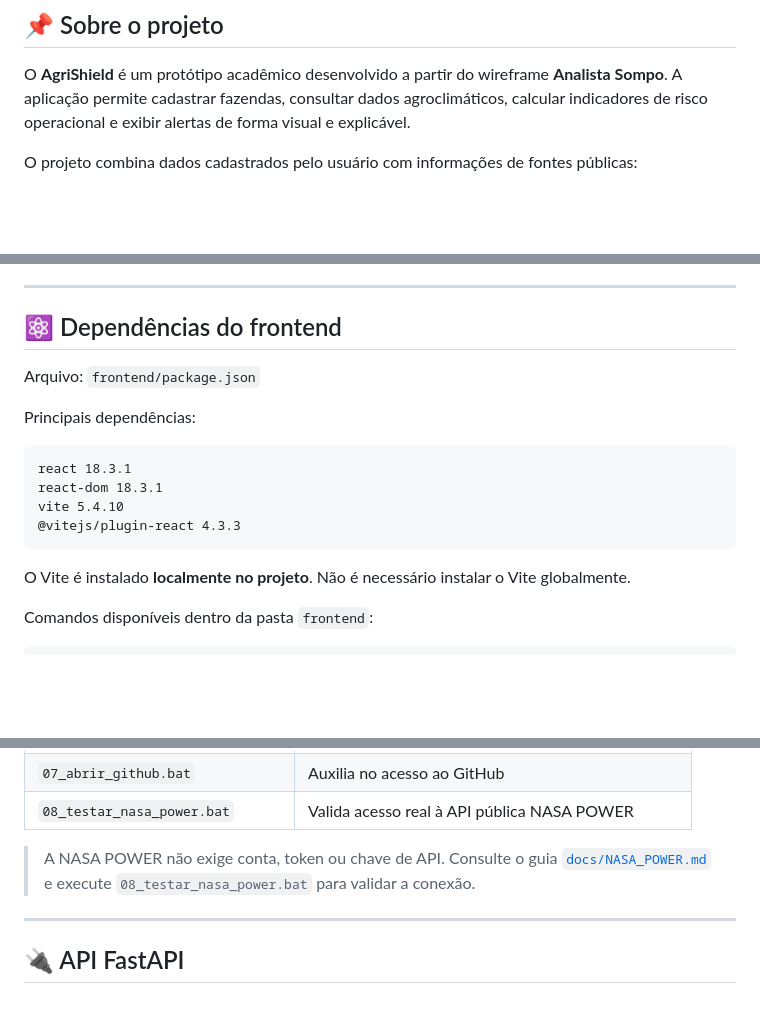
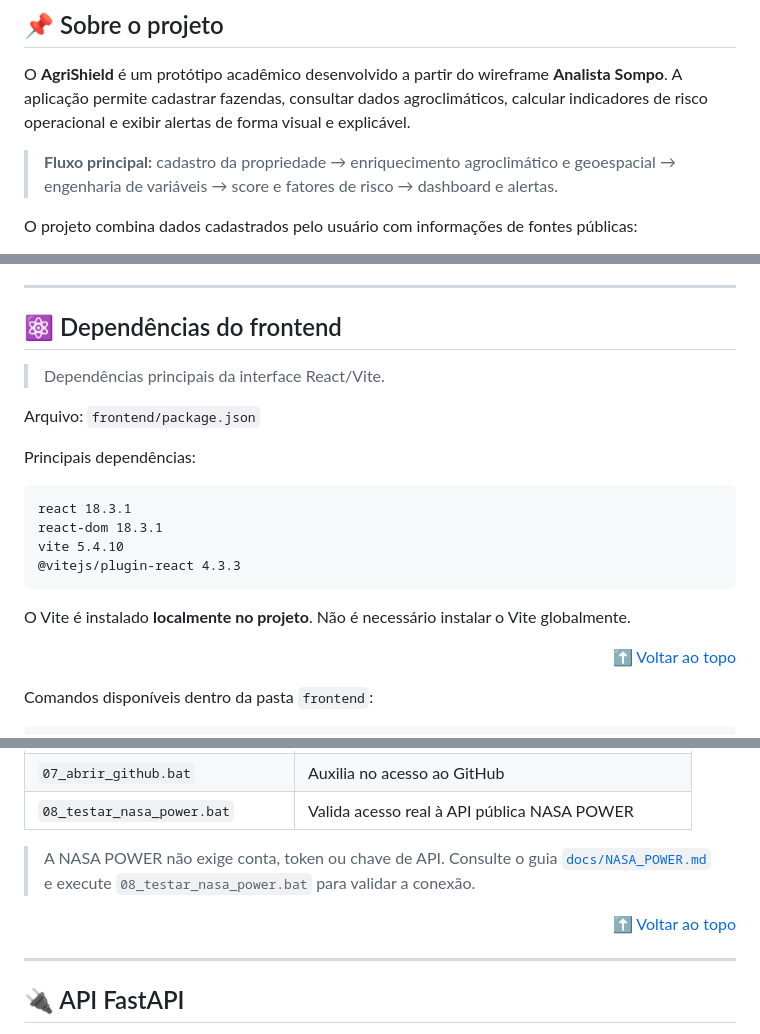
Before and after one commit to ThatsTom/agrieshield-sompo, a Markdown page: README.md, 3 parts joined by grey strips. GitHub-like rendering; blank space fills up the shorter version.

````diff
--- a/README.md
+++ b/README.md
@@ -19,6 +59,8 @@
 ## 📌 Sobre o projeto
 
 O **AgriShield** é um protótipo acadêmico desenvolvido a partir do wireframe **Analista Sompo**. A aplicação permite cadastrar fazendas, consultar dados agroclimáticos, calcular indicadores de risco operacional e exibir alertas de forma visual e explicável.
+
+> **Fluxo principal:** cadastro da propriedade → enriquecimento agroclimático e geoespacial → engenharia de variáveis → score e fatores de risco → dashboard e alertas.
 
 O projeto combina dados cadastrados pelo usuário com informações de fontes públicas:
 
@@ -478,6 +557,8 @@ Nesta primeira versão, o repositório MapBiomas é mantido em memória e serve
 
 ## ⚛️ Dependências do frontend
 
+> Dependências principais da interface React/Vite.
+
 Arquivo: `frontend/package.json`
 
 Principais dependências:
@@ -490,6 +571,8 @@ vite 5.4.10
 ```
 
 O Vite é instalado **localmente no projeto**. Não é necessário instalar o Vite globalmente.
+
+<p align="right"><a href="#top">⬆️ Voltar ao topo</a></p>
 
 Comandos disponíveis dentro da pasta `frontend`:
 
@@ -520,4 +603,6 @@ npm run preview
 > [`docs/NASA_POWER.md`](docs/NASA_POWER.md) e execute
 > `08_testar_nasa_power.bat` para validar a conexão.
 
+<p align="right"><a href="#top">⬆️ Voltar ao topo</a></p>
+
 ---
````
Also changed, not shown: other parts of README.md (+102 -16 lines).
